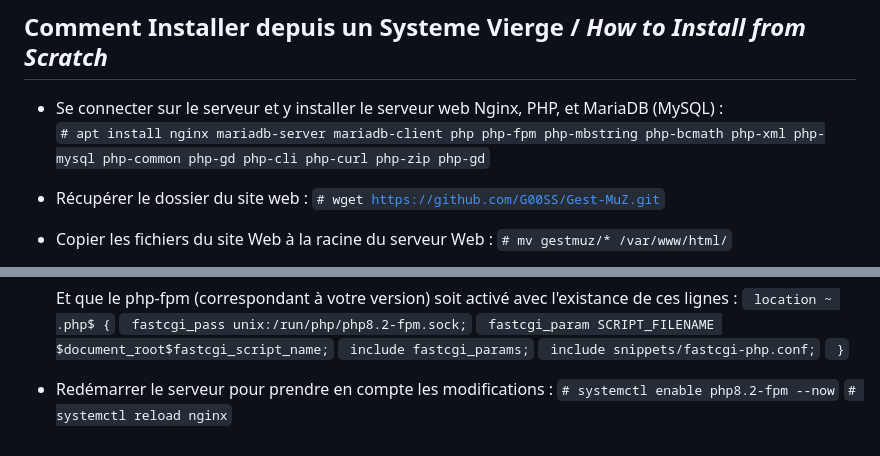
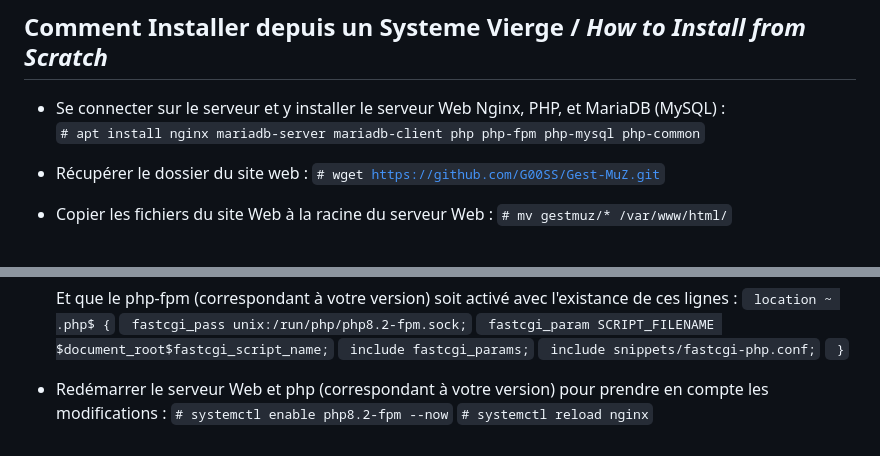
Before and after one commit to G00SS/Gest-MuZ, a Markdown page: README.md, 2 parts joined by grey strips. GitHub-like rendering.

```diff
--- a/README.md
+++ b/README.md
@@ -16,8 +16,8 @@ Les instructions d'installation et d'utilisation suivantes sont basées sur une
 
 ## Comment Installer depuis un Systeme Vierge / *How to Install from Scratch*
 
-* Se connecter sur le serveur et y installer le serveur web Nginx, PHP, et MariaDB (MySQL) :</br>
-<code># apt install nginx mariadb-server mariadb-client php php-fpm php-mbstring php-bcmath php-xml php-mysql php-common php-gd php-cli php-curl php-zip php-gd</code>
+* Se connecter sur le serveur et y installer le serveur Web Nginx, PHP, et MariaDB (MySQL) :</br>
+<code># apt install nginx mariadb-server mariadb-client php php-fpm php-mysql php-common</code>
 
 * Récupérer le dossier du site web :</br>
 <code># wget https://github.com/G00SS/Gest-MuZ.git</code>
@@ -51,6 +51,6 @@ Les instructions d'installation et d'utilisation suivantes sont basées sur une
    <code>    include snippets/fastcgi-php.conf;</code></br>
    <code>  }</code></br>
 
-* Redémarrer le serveur pour prendre en compte les modifications :</br>
+* Redémarrer le serveur Web et php (correspondant à votre version) pour prendre en compte les modifications :</br>
 <code># systemctl enable php8.2-fpm --now</code></br>
 <code># systemctl reload nginx</code></br>
```
